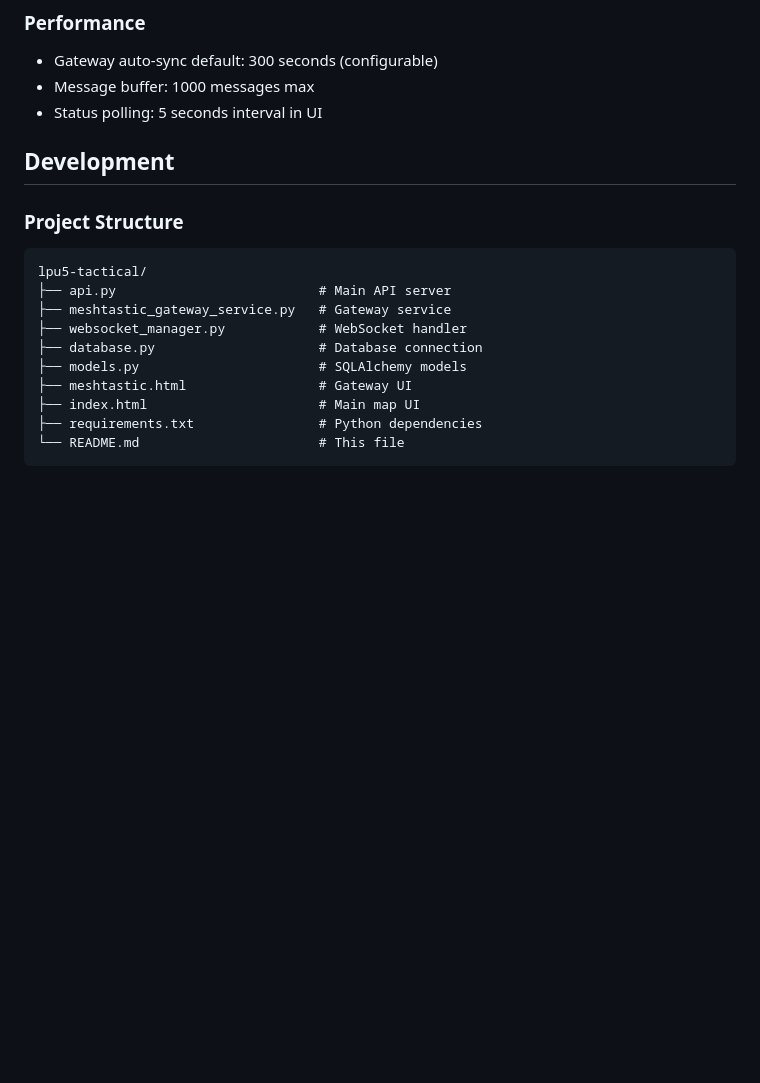
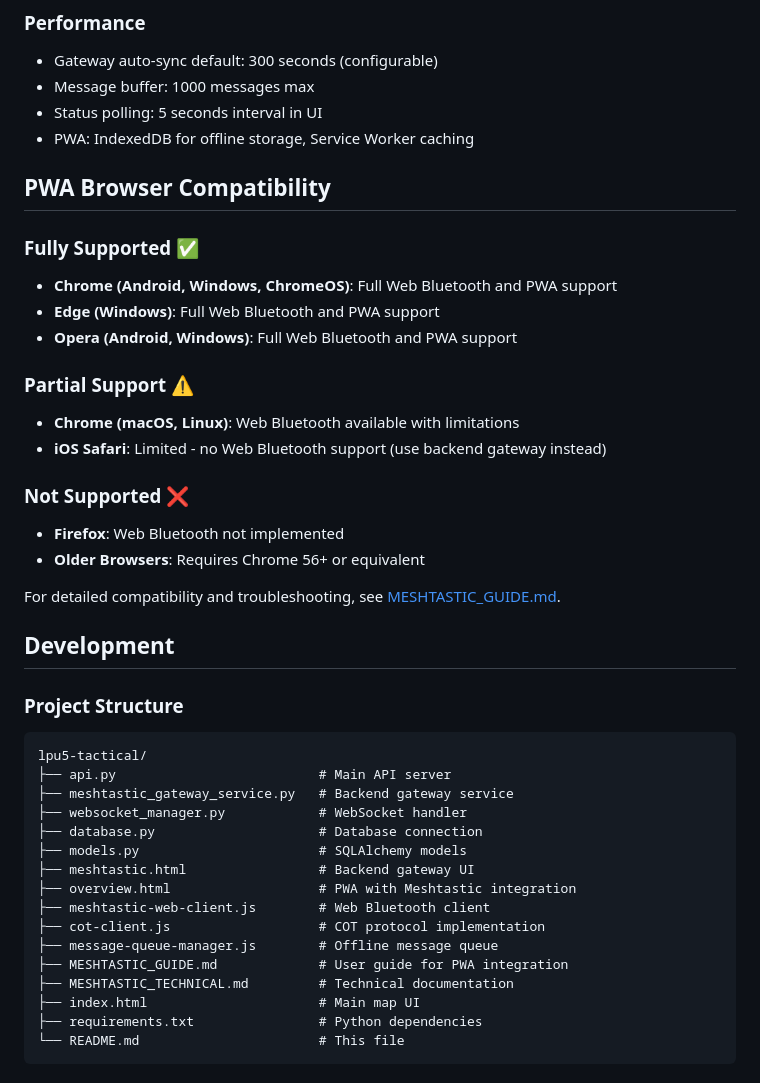
Before and after one commit to fredy060795/lpu5-tactical, a Markdown page: README.md, the part around one of its changes. Drawn GitHub-style; blank space fills up the shorter version.

````diff
--- a/README.md
+++ b/README.md
@@ -211,6 +235,24 @@ ws.onmessage = (event) => {
 - Gateway auto-sync default: 300 seconds (configurable)
 - Message buffer: 1000 messages max
 - Status polling: 5 seconds interval in UI
+- PWA: IndexedDB for offline storage, Service Worker caching
+
+## PWA Browser Compatibility
+
+### Fully Supported ✅
+- **Chrome (Android, Windows, ChromeOS)**: Full Web Bluetooth and PWA support
+- **Edge (Windows)**: Full Web Bluetooth and PWA support
+- **Opera (Android, Windows)**: Full Web Bluetooth and PWA support
+
+### Partial Support ⚠️
+- **Chrome (macOS, Linux)**: Web Bluetooth available with limitations
+- **iOS Safari**: Limited - no Web Bluetooth support (use backend gateway instead)
+
+### Not Supported ❌
+- **Firefox**: Web Bluetooth not implemented
+- **Older Browsers**: Requires Chrome 56+ or equivalent
+
+For detailed compatibility and troubleshooting, see [MESHTASTIC_GUIDE.md](MESHTASTIC_GUIDE.md).
 
 ## Development
 
@@ -218,11 +260,17 @@ ws.onmessage = (event) => {
 ```
 lpu5-tactical/
 ├── api.py                          # Main API server
-├── meshtastic_gateway_service.py   # Gateway service
+├── meshtastic_gateway_service.py   # Backend gateway service
 ├── websocket_manager.py            # WebSocket handler
 ├── database.py                     # Database connection
 ├── models.py                       # SQLAlchemy models
-├── meshtastic.html                 # Gateway UI
+├── meshtastic.html                 # Backend gateway UI
+├── overview.html                   # PWA with Meshtastic integration
+├── meshtastic-web-client.js        # Web Bluetooth client
+├── cot-client.js                   # COT protocol implementation
+├── message-queue-manager.js        # Offline message queue
+├── MESHTASTIC_GUIDE.md             # User guide for PWA integration
+├── MESHTASTIC_TECHNICAL.md         # Technical documentation
 ├── index.html                      # Main map UI
 ├── requirements.txt                # Python dependencies
 └── README.md                       # This file
````
Also changed, not shown: other parts of README.md (+26 -2 lines).
